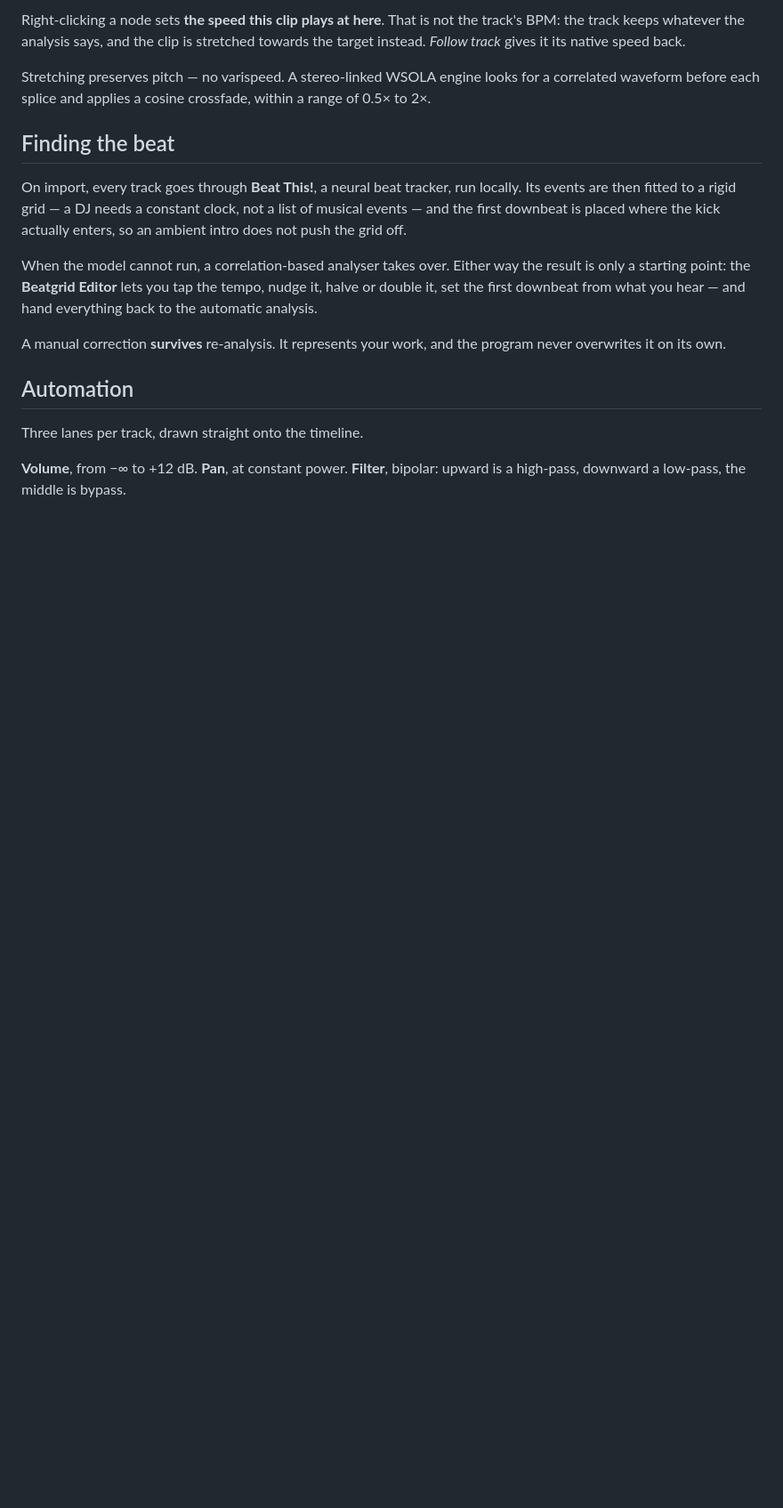
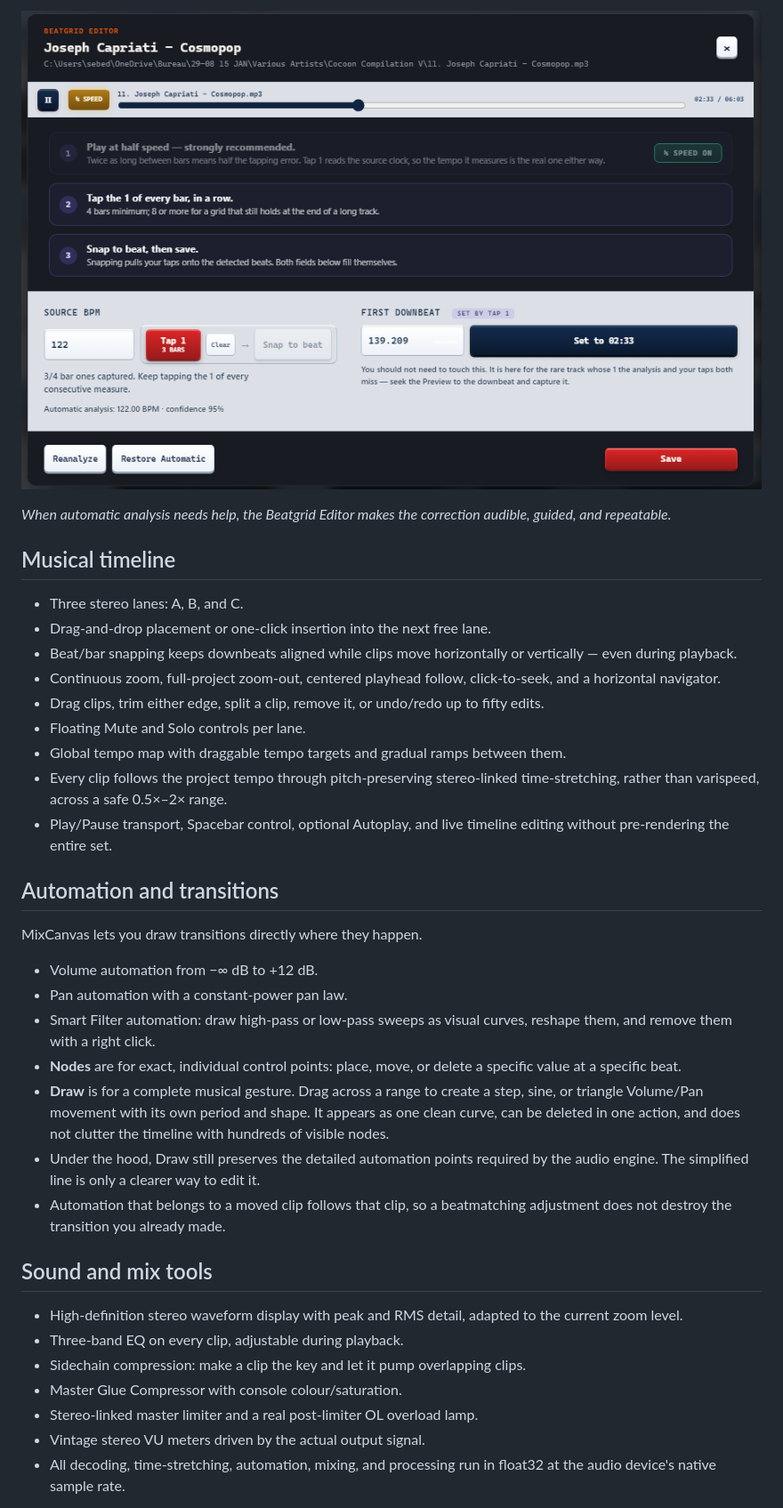
Before and after one commit to sebedard-creator/MixCanvas, a Markdown page: README.md, the part around one of its changes. Shown at 89% size. GitHub-like rendering; pictures changed too: assets/screenshots/beatgrid-editor.png (added); blank space fills up the shorter version.

```diff
--- a/README.md
+++ b/README.md
@@ -45,32 +51,54 @@ the beat, it is not.
 
-Right-clicking a node sets **the speed this clip plays at here**. That is not
-the track's BPM: the track keeps whatever the analysis says, and the clip is
-stretched towards the target instead. *Follow track* gives it its native speed
-back.
+![Beatgrid Editor: manual BPM, Tap 1, Snap to Beat, first downbeat, and re-analysis controls](assets/screenshots/beatgrid-editor.png)
 
-Stretching preserves pitch — no varispeed. A stereo-linked WSOLA engine looks
-for a correlated waveform before each splice and applies a cosine crossfade,
-within a range of 0.5× to 2×.
+*When automatic analysis needs help, the Beatgrid Editor makes the correction
+audible, guided, and repeatable.*
 
-## Finding the beat
+## Musical timeline
 
-On import, every track goes through **Beat This!**, a neural beat tracker, run
-locally. Its events are then fitted to a rigid grid — a DJ needs a constant
-clock, not a list of musical events — and the first downbeat is placed where the
-kick actually enters, so an ambient intro does not push the grid off.
+- Three stereo lanes: A, B, and C.
+- Drag-and-drop placement or one-click insertion into the next free lane.
+- Beat/bar snapping keeps downbeats aligned while clips move horizontally or
+  vertically — even during playback.
+- Continuous zoom, full-project zoom-out, centered playhead follow, click-to-seek,
+  and a horizontal navigator.
+- Drag clips, trim either edge, split a clip, remove it, or undo/redo up to
+  fifty edits.
+- Floating Mute and Solo controls per lane.
+- Global tempo map with draggable tempo targets and gradual ramps between them.
+- Every clip follows the project tempo through pitch-preserving stereo-linked
+  time-stretching, rather than varispeed, across a safe 0.5×–2× range.
+- Play/Pause transport, Spacebar control, optional Autoplay, and live timeline
+  editing without pre-rendering the entire set.
 
-When the model cannot run, a correlation-based analyser takes over. Either way
-the result is only a starting point: the **Beatgrid Editor** lets you tap the
-tempo, nudge it, halve or double it, set the first downbeat from what you hear —
-and hand everything back to the automatic analysis.
+## Automation and transitions
 
-A manual correction **survives** re-analysis. It represents your work, and the
-program never overwrites it on its own.
+MixCanvas lets you draw transitions directly where they happen.
 
-## Automation
+- Volume automation from −∞ dB to +12 dB.
+- Pan automation with a constant-power pan law.
+- Smart Filter automation: draw high-pass or low-pass sweeps as visual curves,
+  reshape them, and remove them with a right click.
+- **Nodes** are for exact, individual control points: place, move, or delete a
+  specific value at a specific beat.
+- **Draw** is for a complete musical gesture. Drag across a range to create a
+  step, sine, or triangle Volume/Pan movement with its own period and shape.
+  It appears as one clean curve, can be deleted in one action, and does not
+  clutter the timeline with hundreds of visible nodes.
+- Under the hood, Draw still preserves the detailed automation points required
+  by the audio engine. The simplified line is only a clearer way to edit it.
+- Automation that belongs to a moved clip follows that clip, so a beatmatching
+  adjustment does not destroy the transition you already made.
 
-Three lanes per track, drawn straight onto the timeline.
+## Sound and mix tools
 
-**Volume**, from −∞ to +12 dB. **Pan**, at constant power. **Filter**, bipolar:
-upward is a high-pass, downward a low-pass, the middle is bypass.
+- High-definition stereo waveform display with peak and RMS detail, adapted to
+  the current zoom level.
+- Three-band EQ on every clip, adjustable during playback.
+- Sidechain compression: make a clip the key and let it pump overlapping clips.
+- Master Glue Compressor with console colour/saturation.
+- Stereo-linked master limiter and a real post-limiter OL overload lamp.
+- Vintage stereo VU meters driven by the actual output signal.
+- All decoding, time-stretching, automation, mixing, and processing run in
+  float32 at the audio device's native sample rate.
 
```
Also changed, not shown: other parts of README.md (+107 -167 lines), changelog.md (+12 -1 lines), assets/screenshots/bake.png (added), assets/screenshots/clip-eq.png (added), assets/screenshots/timeline.png (added).
